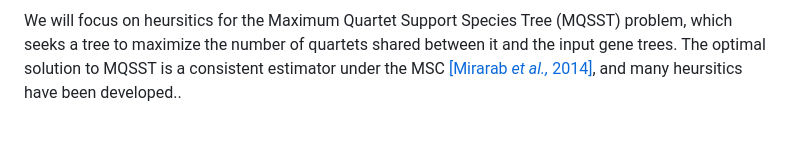
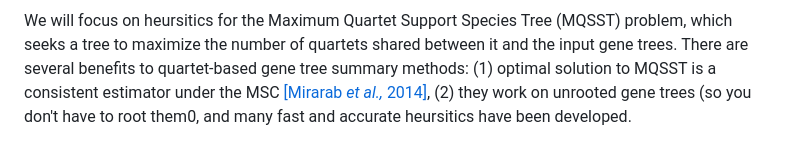
Before and after one commit to molloy-lab/ck-phylo-workshop, a Markdown page: day1/activityC.md, the part around one of its changes. GitHub-like rendering.

```diff
--- a/day1/activityC.md
+++ b/day1/activityC.md
@@ -8,5 +8,5 @@ Now we are ready to work on reconstructing a species tree from gene trees simula
 </p>
 
 We will focus on heursitics for the Maximum Quartet Support Species Tree (MQSST) problem, which seeks a tree to maximize the number of quartets shared between it and the input gene trees.
-The optimal solution to MQSST is a consistent estimator under the MSC [[Mirarab *et al.,* 2014]](https://doi.org/10.1093/bioinformatics/btu462), and many heursitics have been developed..
+There are several benefits to quartet-based gene tree summary methods: (1) optimal solution to MQSST is a consistent estimator under the MSC [[Mirarab *et al.,* 2014]](https://doi.org/10.1093/bioinformatics/btu462), (2) they work on unrooted gene trees (so you don't have to root them0, and many fast and accurate heursitics have been developed.
 
```
Also changed, not shown: other parts of day1/activityC.md (+1 -1 lines).
